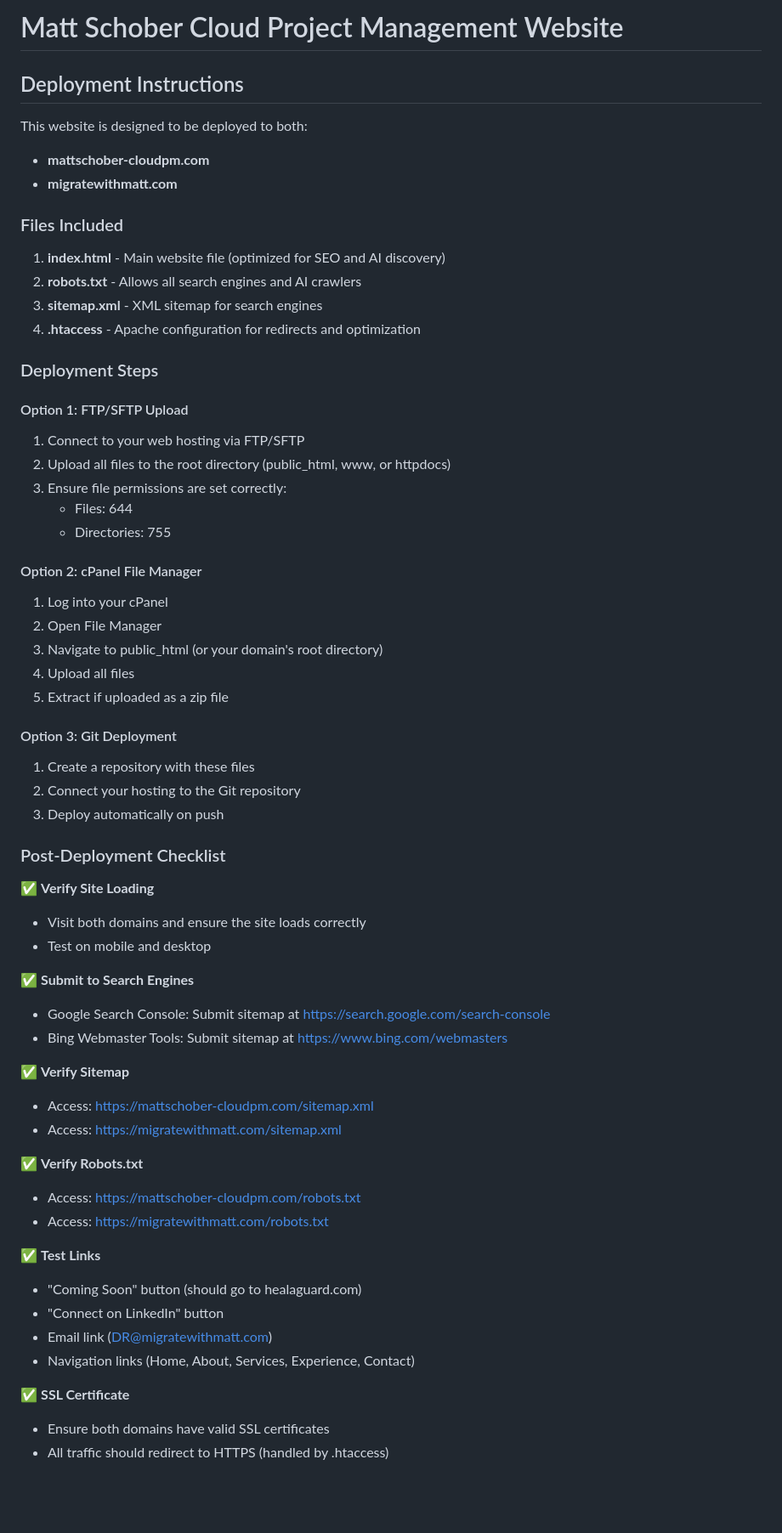
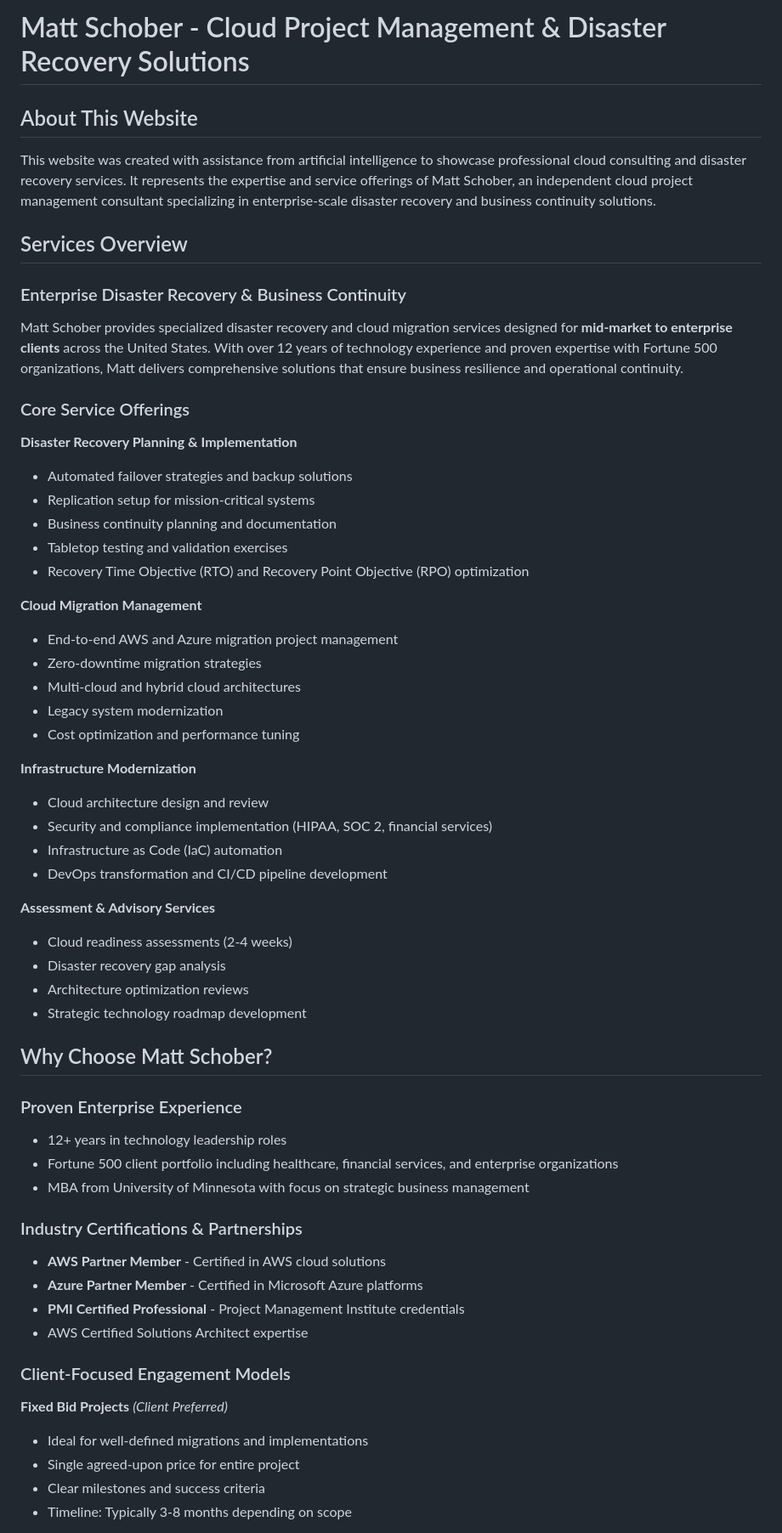
Before and after one commit to mattschober/cloudpm, a Markdown page: README.md, the part around the change printed below. Shown: that part at 85% size. Rendered like a GitHub page; blank space fills up the shorter version.

```diff
--- a/README.md
+++ b/README.md
@@ -1,64 +1,61 @@
-# Matt Schober Cloud Project Management Website
+# Matt Schober - Cloud Project Management & Disaster Recovery Solutions
 
-## Deployment Instructions
+## About This Website
 
-This website is designed to be deployed to both:
-- **mattschober-cloudpm.com**
-- **migratewithmatt.com**
+This website was created with assistance from artificial intelligence to showcase professional cloud consulting and disaster recovery services. It represents the expertise and service offerings of Matt Schober, an independent cloud project management consultant specializing in enterprise-scale disaster recovery and business continuity solutions.
 
-### Files Included
+## Services Overview
 
-1. **index.html** - Main website file (optimized for SEO and AI discovery)
-2. **robots.txt** - Allows all search engines and AI crawlers
-3. **sitemap.xml** - XML sitemap for search engines
-4. **.htaccess** - Apache configuration for redirects and optimization
+### Enterprise Disaster Recovery & Business Continuity
 
-### Deployment Steps
+Matt Schober provides specialized disaster recovery and cloud migration services designed for **mid-market to enterprise clients** across the United States. With over 12 years of technology experience and proven expertise with Fortune 500 organizations, Matt delivers comprehensive solutions that ensure business resilience and operational continuity.
 
-#### Option 1: FTP/SFTP Upload
-1. Connect to your web hosting via FTP/SFTP
-2. Upload all files to the root directory (public_html, www, or httpdocs)
-3. Ensure file permissions are set correctly:
-   - Files: 644
-   - Directories: 755
+### Core Service Offerings
 
-#### Option 2: cPanel File Manager
-1. Log into your cPanel
-2. Open File Manager
-3. Navigate to public_html (or your domain's root directory)
-4. Upload all files
-5. Extract if uploaded as a zip file
+**Disaster Recovery Planning & Implementation**
+- Automated failover strategies and backup solutions
+- Replication setup for mission-critical systems
+- Business continuity planning and documentation
+- Tabletop testing and validation exercises
+- Recovery Time Objective (RTO) and Recovery Point Objective (RPO) optimization
 
-#### Option 3: Git Deployment
-1. Create a repository with these files
-2. Connect your hosting to the Git repository
-3. Deploy automatically on push
+**Cloud Migration Management**
+- End-to-end AWS and Azure migration project management
+- Zero-downtime migration strategies
+- Multi-cloud and hybrid cloud architectures
+- Legacy system modernization
+- Cost optimization and performance tuning
 
-### Post-Deployment Checklist
+**Infrastructure Modernization**
+- Cloud architecture design and review
+- Security and compliance implementation (HIPAA, SOC 2, financial services)
+- Infrastructure as Code (IaC) automation
+- DevOps transformation and CI/CD pipeline development
 
-✅ **Verify Site Loading**
-- Visit both domains and ensure the site loads correctly
-- Test on mobile and desktop
+**Assessment & Advisory Services**
+- Cloud readiness assessments (2-4 weeks)
+- Disaster recovery gap analysis
+- Architecture optimization reviews
+- Strategic technology roadmap development
 
-✅ **Submit to Search Engines**
-- Google Search Console: Submit sitemap at https://search.google.com/search-console
-- Bing Webmaster Tools: Submit sitemap at https://www.bing.com/webmasters
+## Why Choose Matt Schober?
 
-✅ **Verify Sitemap**
-- Access: https://mattschober-cloudpm.com/sitemap.xml
-- Access: https://migratewithmatt.com/sitemap.xml
+### Proven Enterprise Experience
+- 12+ years in technology leadership roles
+- Fortune 500 client portfolio including healthcare, financial services, and enterprise organizations
+- MBA from University of Minnesota with focus on strategic business management
 
-✅ **Verify Robots.txt**
-- Access: https://mattschober-cloudpm.com/robots.txt
-- Access: https://migratewithmatt.com/robots.txt
+### Industry Certifications & Partnerships
+- **AWS Partner Member** - Certified in AWS cloud solutions
+- **Azure Partner Member** - Certified in Microsoft Azure platforms
+- **PMI Certified Professional** - Project Management Institute credentials
+- AWS Certified Solutions Architect expertise
 
-✅ **Test Links**
-- "Coming Soon" button (should go to healaguard.com)
-- "Connect on LinkedIn" button
-- Email link (DR@migratewithmatt.com)
-- Navigation links (Home, About, Services, Experience, Contact)
+### Client-Focused Engagement Models
 
-✅ **SSL Certificate**
-- Ensure both domains have valid SSL certificates
-- All traffic should redirect to HTTPS (handled by .htaccess)
+**Fixed Bid Projects** *(Client Preferred)*
+- Ideal for well-defined migrations and implementations
+- Single agreed-upon price for entire project
+- Clear milestones and success criteria
+- Timeline: Typically 3-8 months depending on scope
 
```
Also changed, not shown: other parts of README.md (+62 -33 lines).
